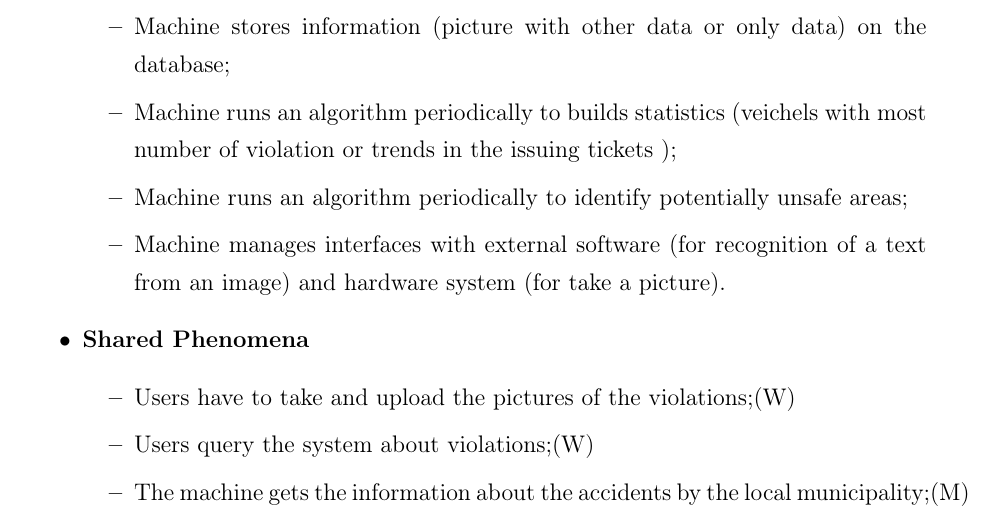
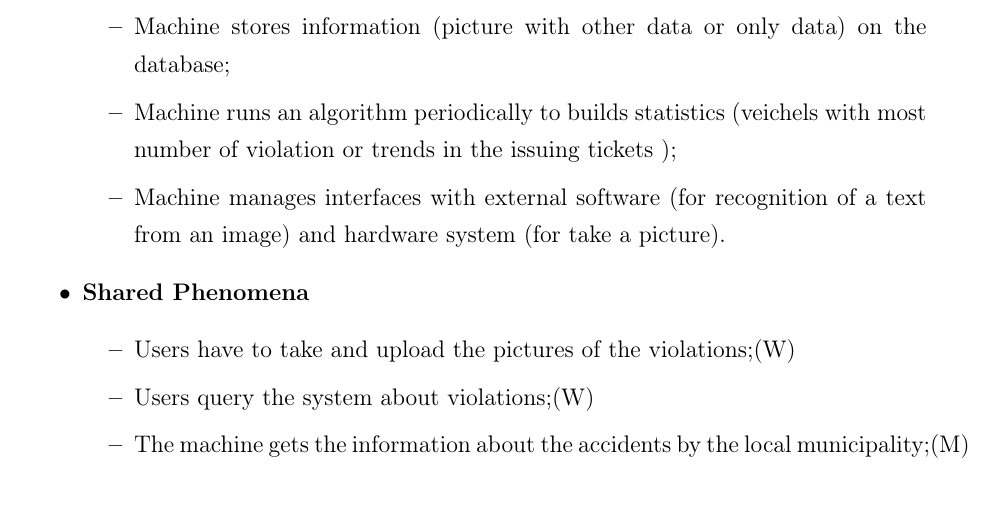
Before and after one commit to fedy97/SafeStreets-Frontend-Flutter, a LaTeX document (RASD/introduction/introduction.tex): part of page 3 of 5, cut so that both start at the same text. Compiled offline with pdfLaTeX.

Commit message:
fixed changes of introduction section

```diff
--- a/RASD/introduction/introduction.tex
+++ b/RASD/introduction/introduction.tex
@@ -57,7 +57,6 @@
             \item Machine manages database queries;
             \item Machine stores information (picture with other data or only data) on the database;
             \item Machine runs an algorithm periodically to builds statistics (veichels with most number of violation or trends in the issuing tickets );
-            \item Machine runs an algorithm periodically to identify potentially unsafe areas;
             \item Machine manages interfaces with external software (for recognition of a text from an image) and hardware system (for take a picture).
         \end{itemize}
         \item \textbf{Shared Phenomena}
```
